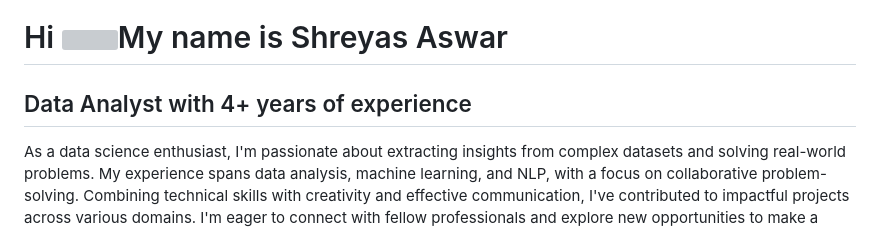
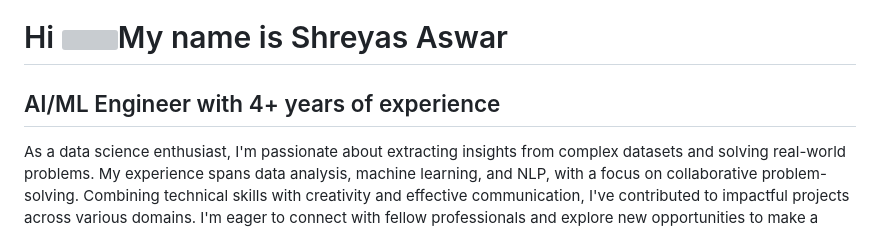
Before and after one commit to shreyasaswar/shreyasaswar, a Markdown page: readme.md, the part around the change. Drawn GitHub-style; grey boxes are pictures that could not be loaded.

```diff
--- a/readme.md
+++ b/readme.md
@@ -1,7 +1,7 @@
 Hi ![](https://user-images.githubusercontent.com/18350557/176309783-0785949b-9127-417c-8b55-ab5a4333674e.gif)My name is Shreyas Aswar
 =====================================================================================================================================
 
-Data Analyst with 4+ years of experience
+AI/ML Engineer with 4+ years of experience
 ----------------------------------------
 
 As a data science enthusiast, I'm passionate about extracting insights from complex datasets and solving real-world problems. My experience spans data analysis, machine learning, and NLP, with a focus on collaborative problem-solving. Combining technical skills with creativity and effective communication, I've contributed to impactful projects across various domains. I'm eager to connect with fellow professionals and explore new opportunities to make a positive impact through data science.
```
